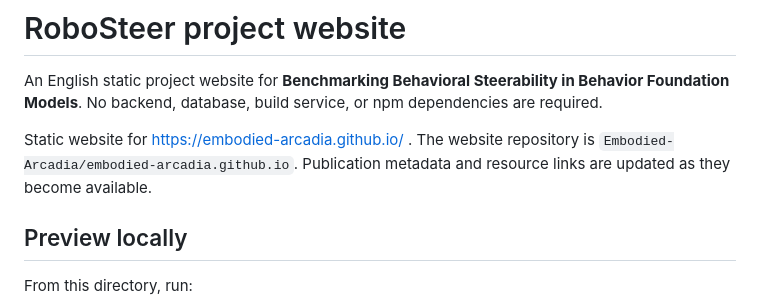
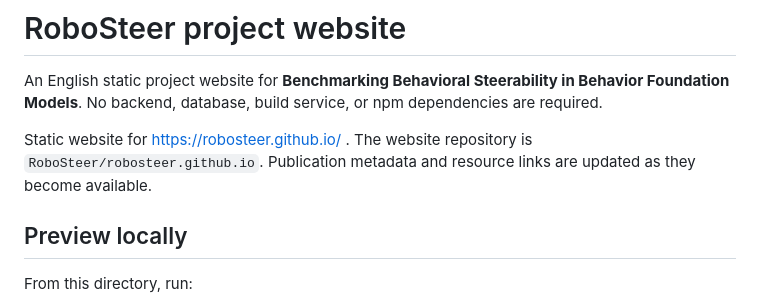
Before and after one commit to Embodied-Arcadia/embodied-arcadia.github.io, a Markdown page: README.md, the part around the change. Rendered like a GitHub page.

Commit message:
Migrate project domain and repo references to robosteer.github.io

```diff
--- a/README.md
+++ b/README.md
@@ -2,7 +2,7 @@
 
 An English static project website for **Benchmarking Behavioral Steerability in Behavior Foundation Models**. No backend, database, build service, or npm dependencies are required.
 
-Static website for https://embodied-arcadia.github.io/ . The website repository is `Embodied-Arcadia/embodied-arcadia.github.io`. Publication metadata and resource links are updated as they become available.
+Static website for https://robosteer.github.io/ . The website repository is `RoboSteer/robosteer.github.io`. Publication metadata and resource links are updated as they become available.
 
 ## Preview locally
 
```
